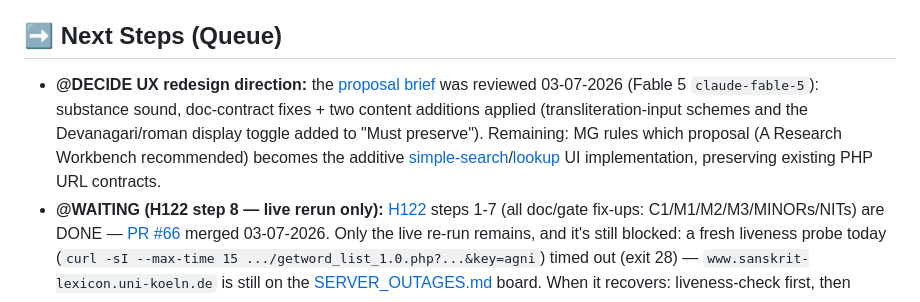
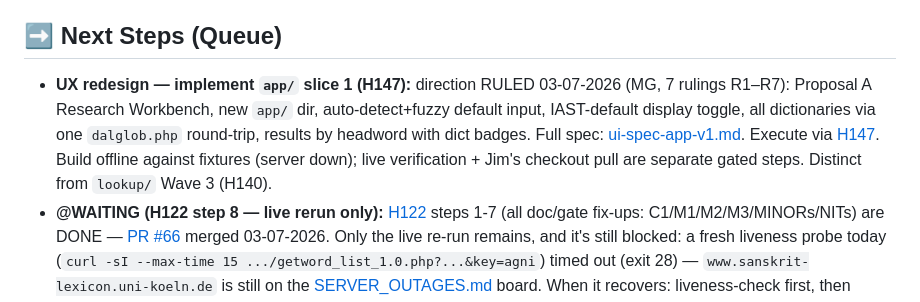
Before and after one commit to sanskrit-lexicon/csl-apidev, a Markdown page: .ai_state.md, the part around the change. Rendered like a GitHub page.

```diff
--- a/.ai_state.md
+++ b/.ai_state.md
@@ -7,14 +7,14 @@ implements the PHP later from the roadmap. Feeds the v1.1 rollout/feedback
 issue [csl-apidev#26](https://github.com/sanskrit-lexicon/csl-apidev/issues/26).
 
 ## ➡️ Next Steps (Queue)
-- **@DECIDE UX redesign direction:** the
-  [proposal brief](https://github.com/sanskrit-lexicon/csl-apidev/blob/main/doc/ux-redesign/proposal-brief.md)
-  was reviewed 03-07-2026 (Fable 5 `claude-fable-5`): substance sound, doc-contract
-  fixes + two content additions applied (transliteration-input schemes and the
-  Devanagari/roman display toggle added to "Must preserve"). Remaining: MG rules
-  which proposal (A Research Workbench recommended) becomes the additive
-  [simple-search](https://github.com/sanskrit-lexicon/csl-apidev/tree/main/simple-search)/[lookup](https://github.com/sanskrit-lexicon/csl-apidev/tree/main/lookup)
-  UI implementation, preserving existing PHP URL contracts.
+- **UX redesign — implement `app/` slice 1 (H147):** direction RULED 03-07-2026
+  (MG, 7 rulings R1–R7): Proposal A Research Workbench, new `app/` dir,
+  auto-detect+fuzzy default input, IAST-default display toggle, all dictionaries
+  via one `dalglob.php` round-trip, results by headword with dict badges.
+  Full spec: [ui-spec-app-v1.md](https://github.com/sanskrit-lexicon/csl-apidev/blob/main/doc/ux-redesign/ui-spec-app-v1.md).
+  Execute via [H147](https://github.com/gasyoun/Uprava/blob/main/handoffs/H147_cologne_app_slice1.md).
+  Build offline against fixtures (server down); live verification + Jim's
+  checkout pull are separate gated steps. Distinct from `lookup/` Wave 3 (H140).
 - **@WAITING (H122 step 8 — live rerun only):** [H122](https://github.com/gasyoun/Uprava/blob/main/handoffs/H122_simple_search_review_fixups.md)
   steps 1-7 (all doc/gate fix-ups: C1/M1/M2/M3/MINORs/NITs) are DONE —
   [PR #66](https://github.com/sanskrit-lexicon/csl-apidev/pull/66) merged
```
Also changed, not shown: doc/ux-redesign/proposal-brief.md (+4 -0 lines), doc/ux-redesign/ui-spec-app-v1.md (added, +133 -0 lines).
